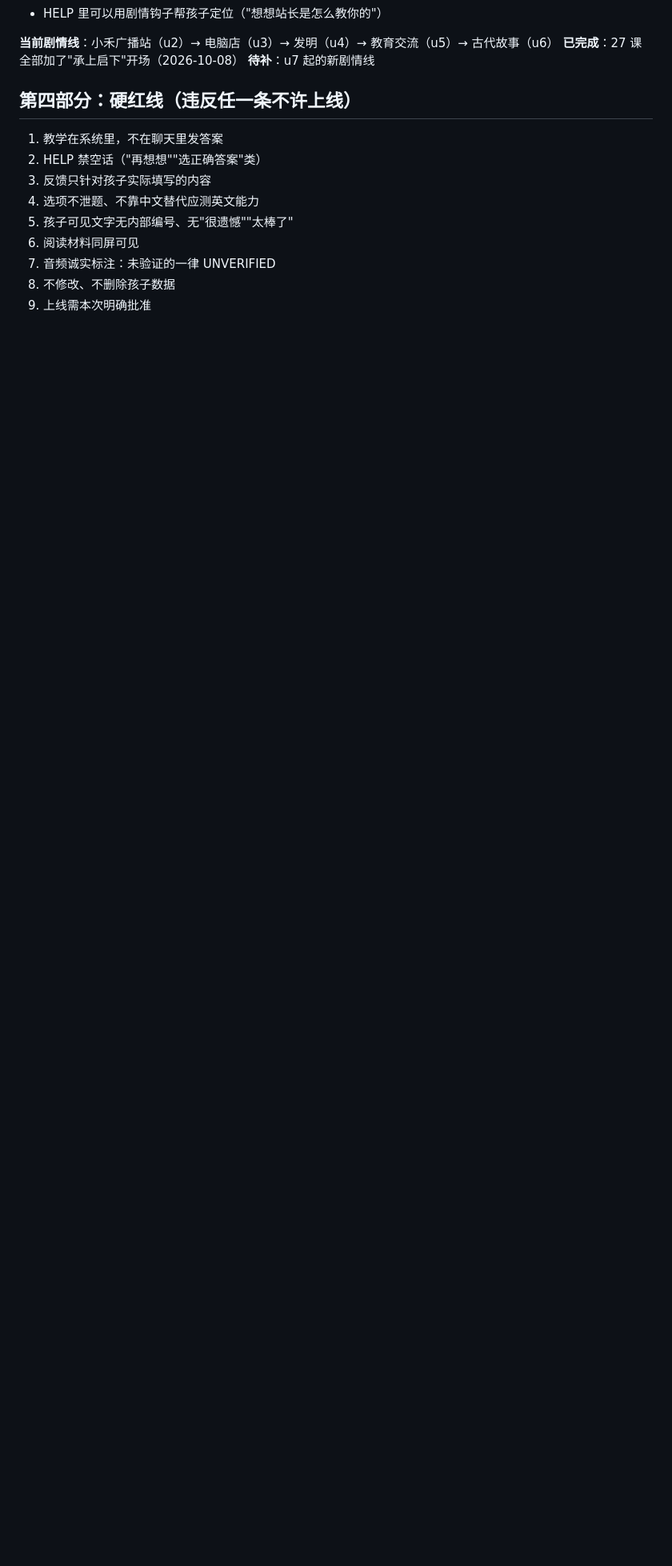
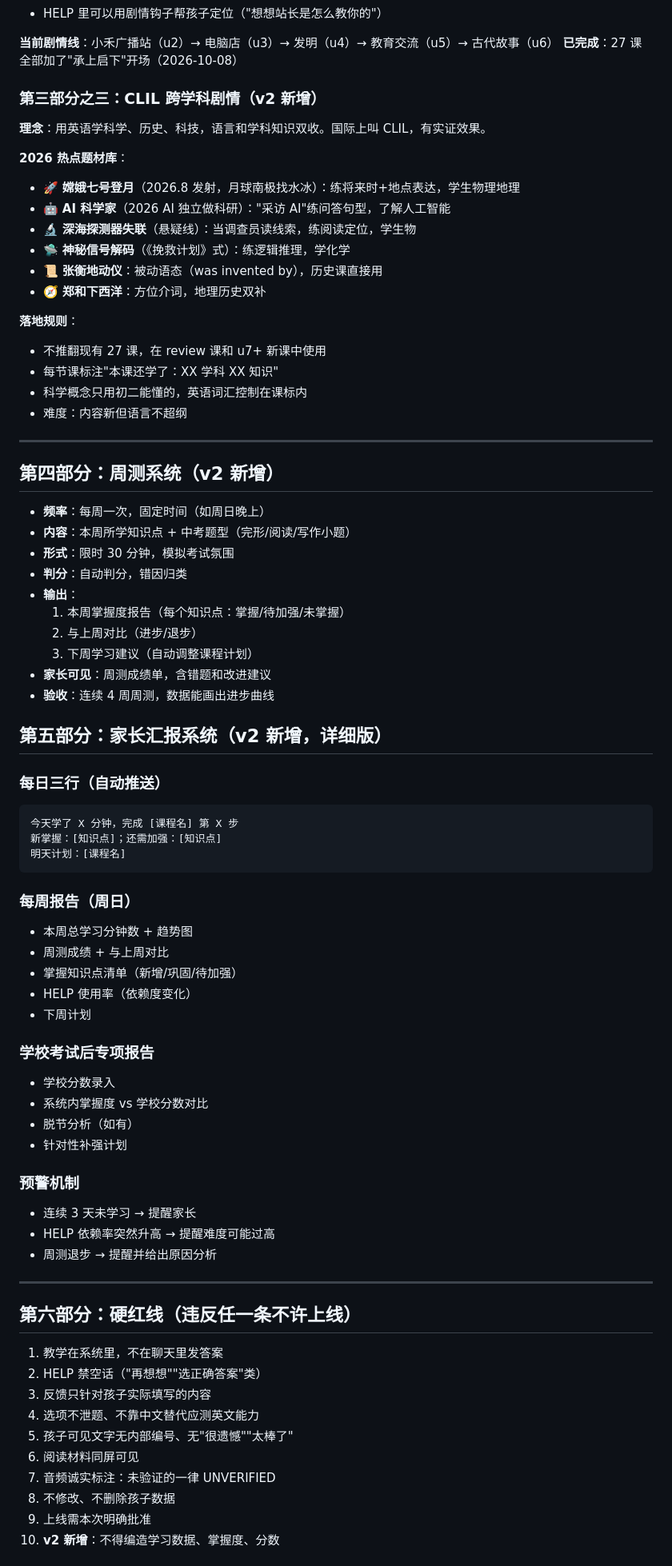
Before and after one commit to sustaitaelouise856-droid/xiaohe-v2, a Markdown page: docs/MASTER.md, the part around one of its changes. Shown at 80% size. Drawn GitHub-style; blank space fills up the shorter version.

````diff
--- a/docs/MASTER.md
+++ b/docs/MASTER.md
@@ -108,9 +121,70 @@
 
 **当前剧情线**：小禾广播站（u2）→ 电脑店（u3）→ 发明（u4）→ 教育交流（u5）→ 古代故事（u6）
 **已完成**：27 课全部加了"承上启下"开场（2026-10-08）
-**待补**：u7 起的新剧情线
 
-## 第四部分：硬红线（违反任一条不许上线）
+### 第三部分之三：CLIL 跨学科剧情（v2 新增）
+
+**理念**：用英语学科学、历史、科技，语言和学科知识双收。国际上叫 CLIL，有实证效果。
+
+**2026 热点题材库**：
+- 🚀 **嫦娥七号登月**（2026.8 发射，月球南极找水冰）：练将来时+地点表达，学生物理地理
+- 🤖 **AI 科学家**（2026 AI 独立做科研）："采访 AI"练问答句型，了解人工智能
+- 🔬 **深海探测器失联**（悬疑线）：当调查员读线索，练阅读定位，学生物
+- 🛸 **神秘信号解码**（《挽救计划》式）：练逻辑推理，学化学
+- 📜 **张衡地动仪**：被动语态（was invented by），历史课直接用
+- 🧭 **郑和下西洋**：方位介词，地理历史双补
+
+**落地规则**：
+- 不推翻现有 27 课，在 review 课和 u7+ 新课中使用
+- 每节课标注"本课还学了：XX 学科 XX 知识"
+- 科学概念只用初二能懂的，英语词汇控制在课标内
+- 难度：内容新但语言不超纲
+
+---
+
+## 第四部分：周测系统（v2 新增）
+
+- **频率**：每周一次，固定时间（如周日晚上）
+- **内容**：本周所学知识点 + 中考题型（完形/阅读/写作小题）
+- **形式**：限时 30 分钟，模拟考试氛围
+- **判分**：自动判分，错因归类
+- **输出**：
+  1. 本周掌握度报告（每个知识点：掌握/待加强/未掌握）
+  2. 与上周对比（进步/退步）
+  3. 下周学习建议（自动调整课程计划）
+- **家长可见**：周测成绩单，含错题和改进建议
+- **验收**：连续 4 周周测，数据能画出进步曲线
+
+## 第五部分：家长汇报系统（v2 新增，详细版）
+
+### 每日三行（自动推送）
+```
+今天学了 X 分钟，完成 [课程名] 第 X 步
+新掌握：[知识点]；还需加强：[知识点]
+明天计划：[课程名]
+```
+
+### 每周报告（周日）
+- 本周总学习分钟数 + 趋势图
+- 周测成绩 + 与上周对比
+- 掌握知识点清单（新增/巩固/待加强）
+- HELP 使用率（依赖度变化）
+- 下周计划
+
+### 学校考试后专项报告
+- 学校分数录入
+- 系统内掌握度 vs 学校分数对比
+- 脱节分析（如有）
+- 针对性补强计划
+
+### 预警机制
+- 连续 3 天未学习 → 提醒家长
+- HELP 依赖率突然升高 → 提醒难度可能过高
+- 周测退步 → 提醒并给出原因分析
+
+---
+
+## 第六部分：硬红线（违反任一条不许上线）
 
 1. 教学在系统里，不在聊天里发答案
 2. HELP 禁空话（"再想想""选正确答案"类）
@@ -121,4 +195,5 @@
 7. 音频诚实标注：未验证的一律 UNVERIFIED
 8. 不修改、不删除孩子数据
 9. 上线需本次明确批准
+10. **v2 新增**：不得编造学习数据、掌握度、分数
 
````
Also changed, not shown: other parts of docs/MASTER.md (+30 -16 lines).
